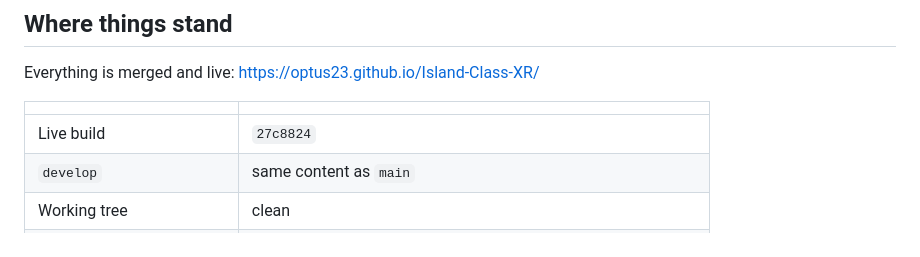
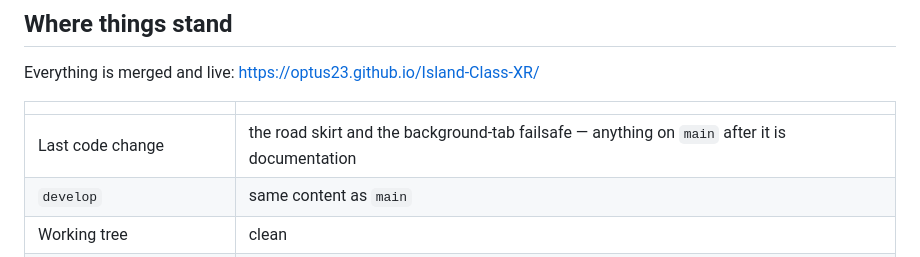
Before and after one commit to optus23/Island-Class-XR, a Markdown page: handoff.md, the part around the change. Drawn GitHub-style.

Commit message:
docs: name the last code change, not a sha that this commit invalidates
Writing `27c8824` into the state table made it wrong the moment the table was
committed. The repo already solved this once — "state the last code change in
handoff.md, not the head sha" — and I reintroduced it in the same file.

The build id still matters, but the place to read it is the legend on the live
page, which is always right.

Co-Authored-By: Claude Opus 5 <noreply@anthropic.com>
Claude-Session: https://claude.ai/code/session_01Mboxy79YFdfmLnCyzsj5ae

```diff
--- a/handoff.md
+++ b/handoff.md
@@ -14,7 +14,7 @@ Everything is merged and live: <https://optus23.github.io/Island-Class-XR/>
 
 | | |
 | --- | --- |
-| Live build | `27c8824` |
+| Last code change | the road skirt and the background-tab failsafe — anything on `main` after it is documentation |
 | `develop` | same content as `main` |
 | Working tree | clean |
 | Marker | session 1, and **`lockAhead` is ON** — students see one session |
```
